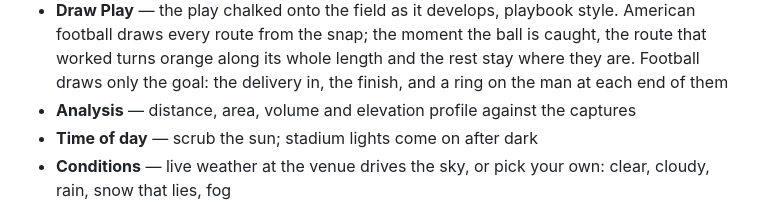
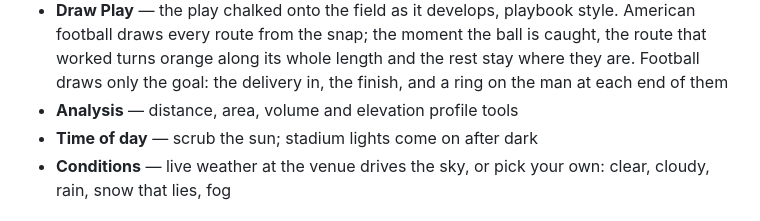
Before and after one commit to b-connolly/sports-venue-digital-twin, a Markdown page: README.md, the part around the change. Drawn GitHub-style.

```diff
--- a/README.md
+++ b/README.md
@@ -23,7 +23,7 @@ replays driven by actual sports tracking data.
   caught, the route that worked turns orange along its whole length and the rest
   stay where they are. Football draws only the goal: the delivery in, the finish,
   and a ring on the man at each end of them
-- **Analysis** — distance, area, volume and elevation profile against the captures
+- **Analysis** — distance, area, volume and elevation profile tools
 - **Time of day** — scrub the sun; stadium lights come on after dark
 - **Conditions** — live weather at the venue drives the sky, or pick your own:
   clear, cloudy, rain, snow that lies, fog
```
